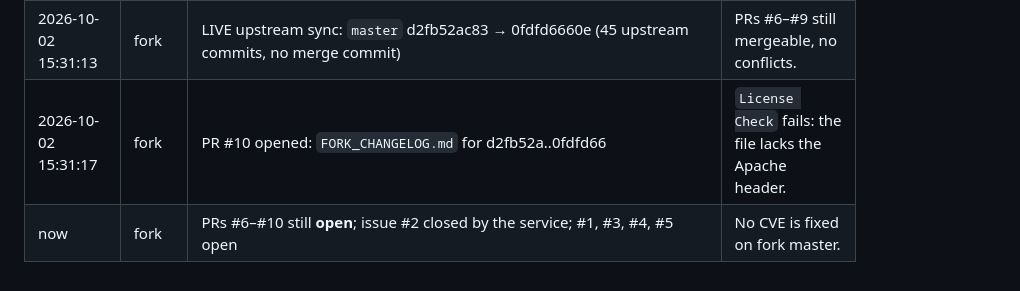
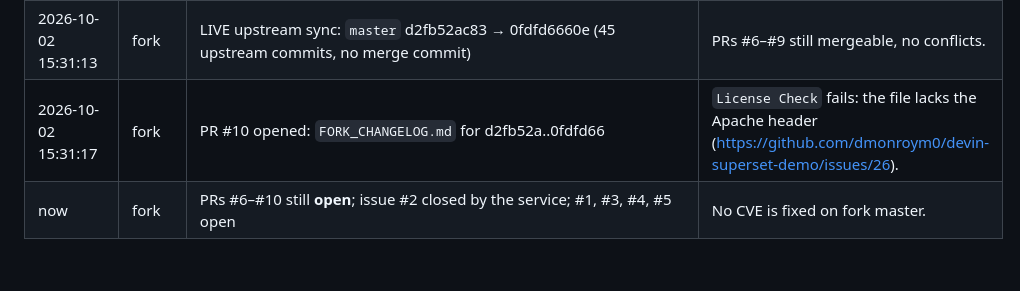
Before and after one commit to dmonroym0/devin-superset-demo, a Markdown page: docs/TIMELINE.md, the part around the change. Drawn GitHub-style.

Commit message:
docs: link License Check issue #26
Co-Authored-By: Devin AI <158243242+devin-ai-integration[bot]@users.noreply.github.com>

```diff
--- a/docs/TIMELINE.md
+++ b/docs/TIMELINE.md
@@ -48,5 +48,5 @@ Sources: `gh issue list` / `gh pr list --json createdAt,mergedAt`, PR comment/re
 | 2026-10-02 08:28:51 | fork | LIVE: `devin:fixplease` added to #3; route comment "Fix" at 08:34:26 | |
 | 2026-10-02 08:39:44 | fork | PR #9 opened (urllib3 2.7.0 → 2.8.0, draft) by the LIVE fix session https://app.devin.ai/sessions/56160d44a4c843c3a49e949cfa7070a8; `devin:pr-opened` 08:40:02 | First PR opened end-to-end by the service. |
 | 2026-10-02 15:31:13 | fork | LIVE upstream sync: `master` d2fb52ac83 → 0fdfd6660e (45 upstream commits, no merge commit) | PRs #6–#9 still mergeable, no conflicts. |
-| 2026-10-02 15:31:17 | fork | PR #10 opened: `FORK_CHANGELOG.md` for d2fb52a..0fdfd66 | `License Check` fails: the file lacks the Apache header. |
+| 2026-10-02 15:31:17 | fork | PR #10 opened: `FORK_CHANGELOG.md` for d2fb52a..0fdfd66 | `License Check` fails: the file lacks the Apache header (https://github.com/dmonroym0/devin-superset-demo/issues/26). |
 | now | fork | PRs #6–#10 still **open**; issue #2 closed by the service; #1, #3, #4, #5 open | No CVE is fixed on fork master. |
```
Also changed, not shown: docs/STATE.md (+1 -1 lines).
